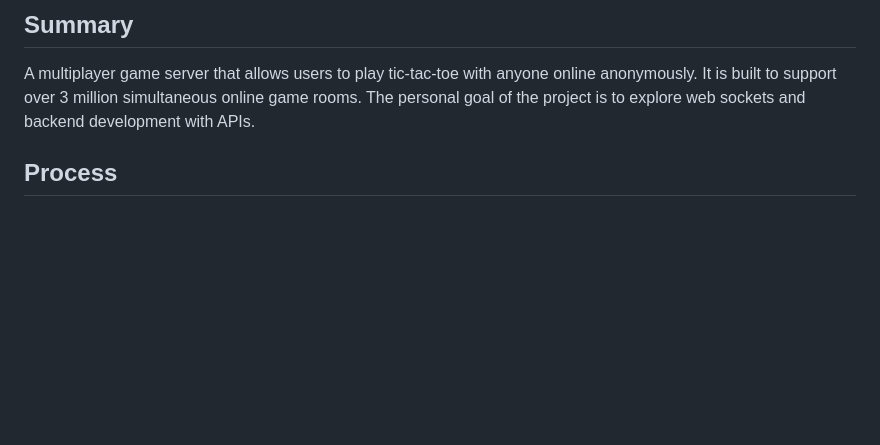
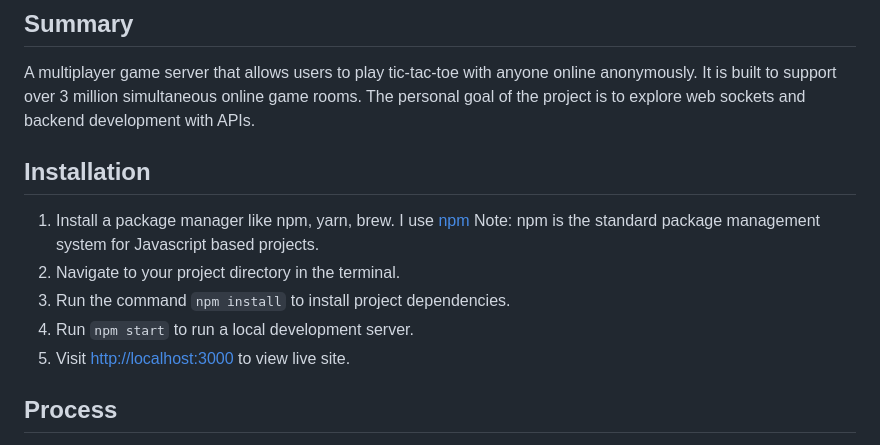
Before and after one commit to JLizardo019/tic-tac-toe-game, a Markdown page: README.md, the part around the change. Drawn GitHub-style; blank space fills up the shorter version.

```diff
--- a/README.md
+++ b/README.md
@@ -6,6 +6,13 @@ A online multiplayer tic-tac-toe game server!
 
 ## Summary
 A multiplayer game server that allows users to play tic-tac-toe with anyone online anonymously. It is built to support over 3 million simultaneous online game rooms. The personal goal of the project is to explore web sockets and backend development with APIs.
+
+## Installation
+1. Install a package manager like npm, yarn, brew. I use [npm](https://www.npmjs.com/) Note: npm is the standard package management system for Javascript based projects.
+2. Navigate to your project directory in the terminal.
+3. Run the command <code>npm install</code> to install project dependencies.
+4. Run <code>npm start</code> to run a local development server.
+5. Visit [http://localhost:3000](http://localhost:3000/) to view live site.
 
 ## Process
 The architecture of this project entails a server that communicates with multiple clients and saves the game state of each room in a database. For simplicity sake and to focus mainly on the API development, the multiplayer game will be Tic Tac Toe with only 2 players per room. I will be using a json file as the database, but eventually will expand to use other database infrastructure such as SQL. I am building an [express](https://href.li/?https://www.npmjs.com/package/express) server with Node.js and [express-ws](https://href.li/?https://www.npmjs.com/package/express-ws).
```
